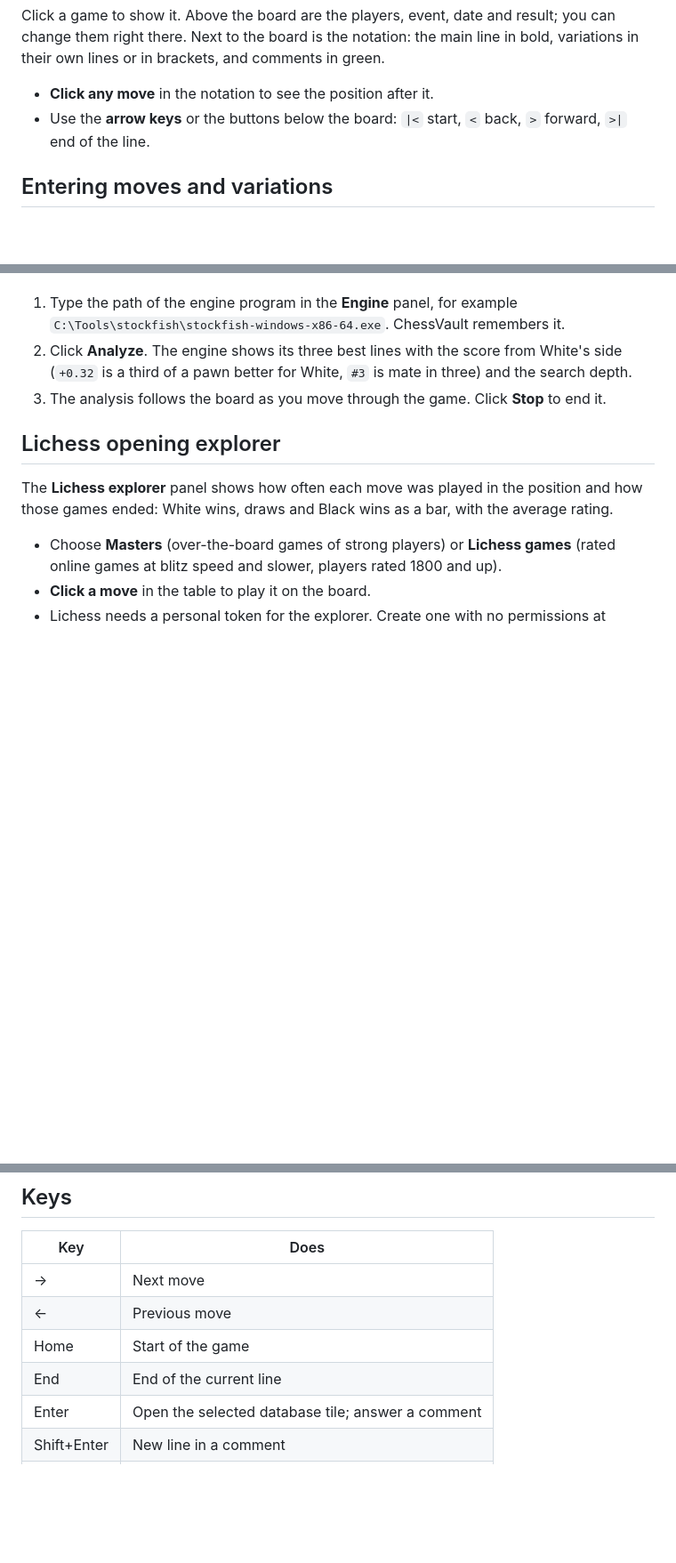
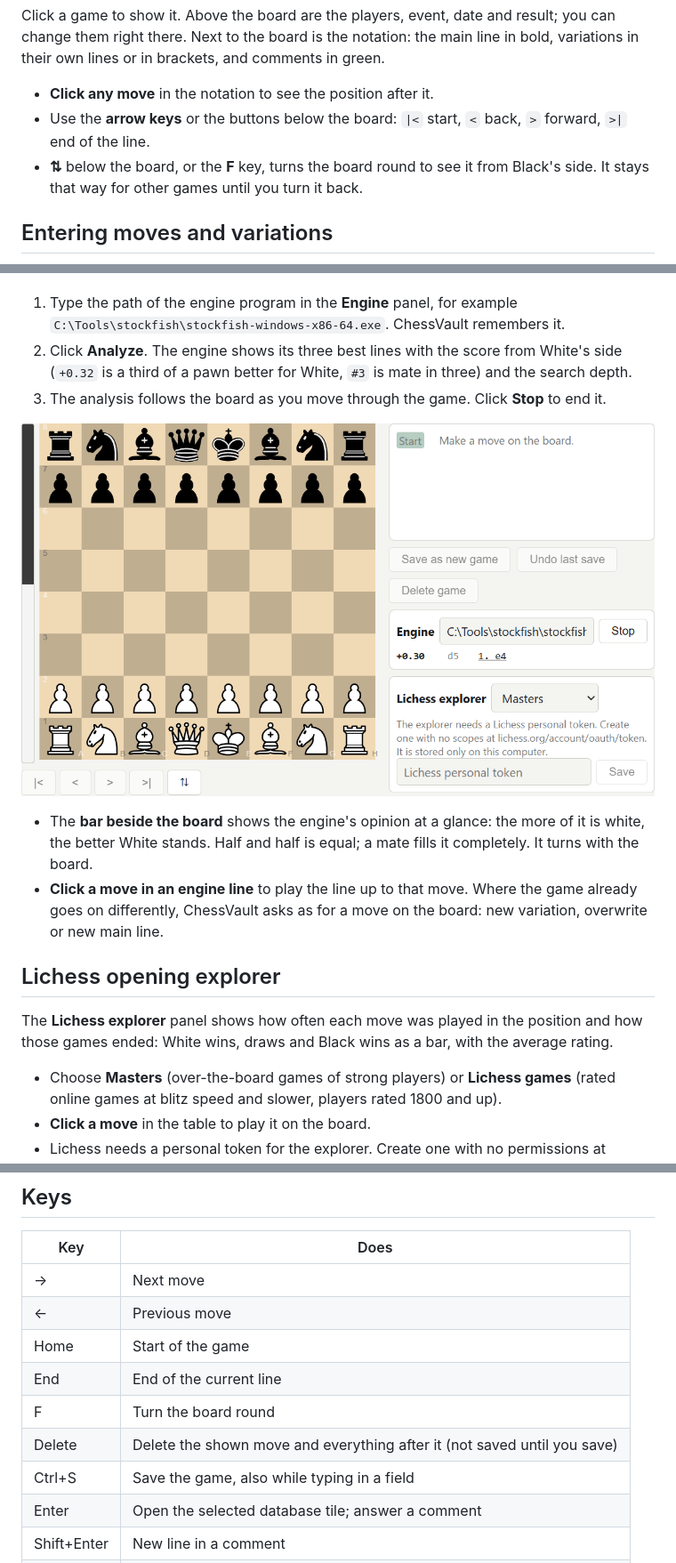
Before and after one commit to togarasa/chessvault, a Markdown page: docs/user/README.md, 3 parts joined by grey strips. Shown at 89% size. Drawn GitHub-style; pictures changed too: docs/user/images/analysis.png (added); blank space fills up the shorter version.

```diff
--- a/docs/user/README.md
+++ b/docs/user/README.md
@@ -89,6 +89,8 @@ own lines or in brackets, and comments in green.
 - **Click any move** in the notation to see the position after it.
 - Use the **arrow keys** or the buttons below the board: `|<` start, `<` back, `>` forward,
   `>|` end of the line.
+- **⇅** below the board, or the **F** key, turns the board round to see it from Black's side. It
+  stays that way for other games until you turn it back.
 
 ## Entering moves and variations
 
@@ -189,6 +191,15 @@ ChessVault works with Stockfish or any other UCI engine. Stockfish is free from
    (`+0.32` is a third of a pawn better for White, `#3` is mate in three) and the search depth.
 3. The analysis follows the board as you move through the game. Click **Stop** to end it.
 
+![The evaluation bar beside the board, and an engine line](images/analysis.png)
+
+- The **bar beside the board** shows the engine's opinion at a glance: the more of it is white,
+  the better White stands. Half and half is equal; a mate fills it completely. It turns with the
+  board.
+- **Click a move in an engine line** to play the line up to that move. Where the game already goes
+  on differently, ChessVault asks as for a move on the board: new variation, overwrite or new main
+  line.
+
 ## Lichess opening explorer
 
 The **Lichess explorer** panel shows how often each move was played in the position and how those
@@ -209,6 +220,9 @@ games ended: White wins, draws and Black wins as a bar, with the average rating.
 | ← | Previous move |
 | Home | Start of the game |
 | End | End of the current line |
+| F | Turn the board round |
+| Delete | Delete the shown move and everything after it (not saved until you save) |
+| Ctrl+S | Save the game, also while typing in a field |
 | Enter | Open the selected database tile; answer a comment |
 | Shift+Enter | New line in a comment |
 | Escape | Close a question, menu or the search window |
```
Also changed, not shown: docs/ARCHITECTURE.md (+2 -2 lines), docs/reviews/2026-11-09-game-window-extras.md (added, +27 -0 lines), 16 other files.
